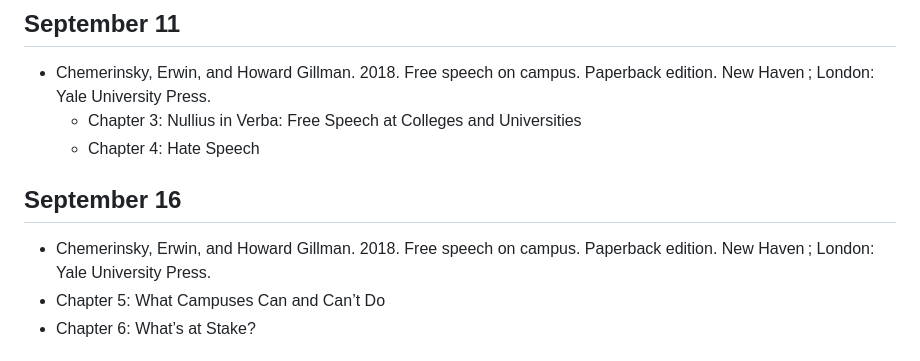
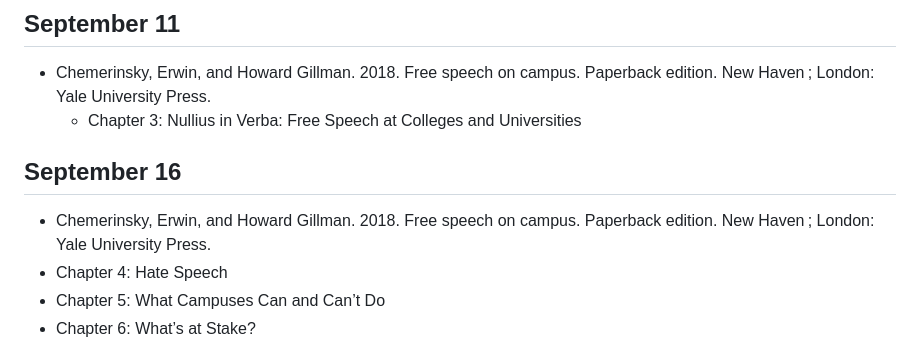
Before and after one commit to jcervas/teaching, a Markdown page: 2025-2026/class-cmu-2025-84-309/readme.md, the part around the change. Rendered like a GitHub page.

```diff
--- a/2025-2026/class-cmu-2025-84-309/readme.md
+++ b/2025-2026/class-cmu-2025-84-309/readme.md
@@ -361,12 +361,13 @@ Optional Readings
   Paperback edition. New Haven ; London: Yale University Press.
   - Chapter 3: Nullius in Verba: Free Speech at Colleges and
     Universities
-  - Chapter 4: Hate Speech
+
 
 ## September 16
 
 - Chemerinsky, Erwin, and Howard Gillman. 2018. Free speech on campus.
   Paperback edition. New Haven ; London: Yale University Press.
+- Chapter 4: Hate Speech
 - Chapter 5: What Campuses Can and Can’t Do
 - Chapter 6: What’s at Stake?
 
```
